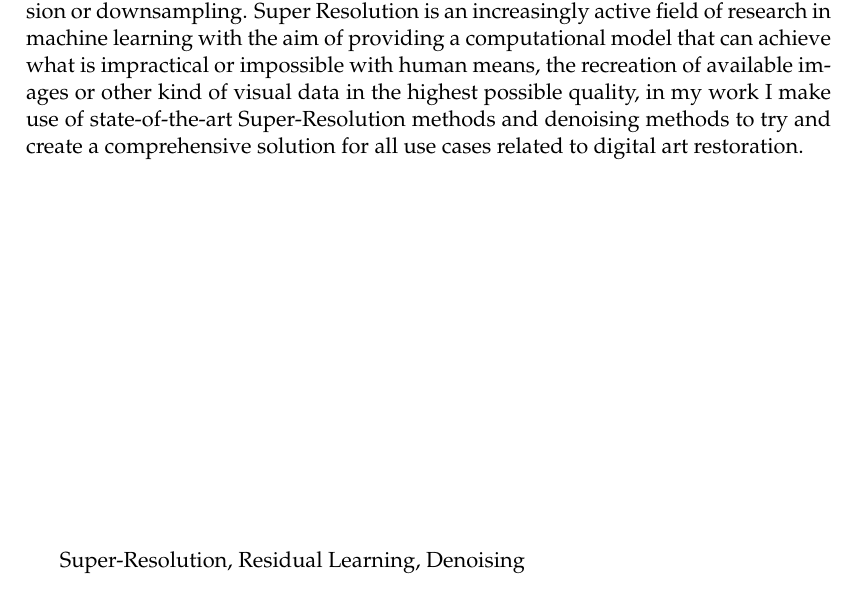
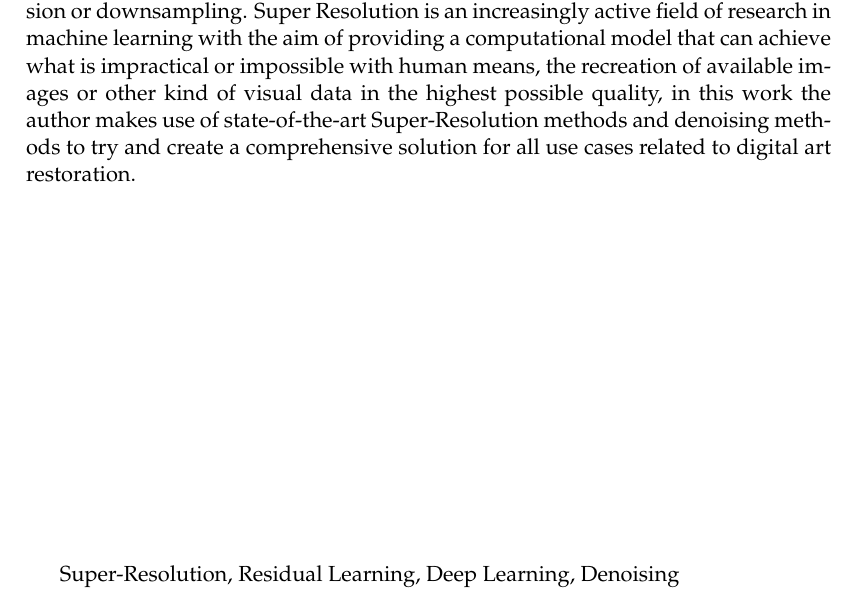
Before and after one commit to Tazze/TFM, a LaTeX thesis (main.tex): part of page 3 of 55, cut so that both start at the same text. Compiled offline with pdfLaTeX.

Commit message:
Minor change to abstract and keywords

```diff
--- a/main.tex
+++ b/main.tex
@@ -87,7 +87,7 @@ natbib=true
 \addresses{} % Your address, this is not currently used anywhere in the template, print it elsewhere with \addressname
 
 \subject{Artificial Intelligence} % Your subject area, this is not currently used anywhere in the template, print it elsewhere with \subjectname
-\keywords{Super-Resolution, Residual Learning, Denoising} % Keywords for your thesis, this is not currently used anywhere in the template, print it elsewhere with \keywordnames
+\keywords{Super-Resolution, Residual Learning, Deep Learning, Denoising} % Keywords for your thesis, this is not currently used anywhere in the template, print it elsewhere with \keywordnames
 \university{Universitat Polit\`ecnica de Catalunya, Universitat de Barcelona, Universitat Rovira i Virgili} % Your university's name and URL, this is used in the title page and abstract, print it elsewhere with \univname
 \department{} % Your department's name and URL, this is used in the title page and abstract, print it elsewhere with \deptname
 \group{} % Your research group's name and URL, this is used in the title page, print it elsewhere with \groupname
@@ -151,7 +151,7 @@ natbib=true
 
 \begin{abstract}
 \addchaptertocentry{\abstractname} % Add the abstract to the table of contents
- In the fields of illustration and digital art, it is imperative that an image be of high quality when being used for printing, as a wallpaper or for another kind of decorative purpose, however, high resolution, clean images are often unavailable, either because the form in which the original work was rendered is deemed subpar by today’s standards, or because all available copies have been subject to lossy compression or downsampling. Super Resolution is an increasingly active field of research in machine learning with the aim of providing a computational model that can achieve what is impractical or impossible with human means, the recreation of available images or other kind of visual data in the highest possible quality, in my work I make use of state-of-the-art Super-Resolution methods and denoising methods to try and create a comprehensive solution for all use cases related to digital art restoration.
+ In the fields of illustration and digital art, it is imperative that an image be of high quality when being used for printing, as a wallpaper or for another kind of decorative purpose, however, high resolution, clean images are often unavailable, either because the form in which the original work was rendered is deemed subpar by today’s standards, or because all available copies have been subject to lossy compression or downsampling. Super Resolution is an increasingly active field of research in machine learning with the aim of providing a computational model that can achieve what is impractical or impossible with human means, the recreation of available images or other kind of visual data in the highest possible quality, in this work the author makes use of state-of-the-art Super-Resolution methods and denoising methods to try and create a comprehensive solution for all use cases related to digital art restoration.
 \end{abstract}
 \keywordnames
 
```
